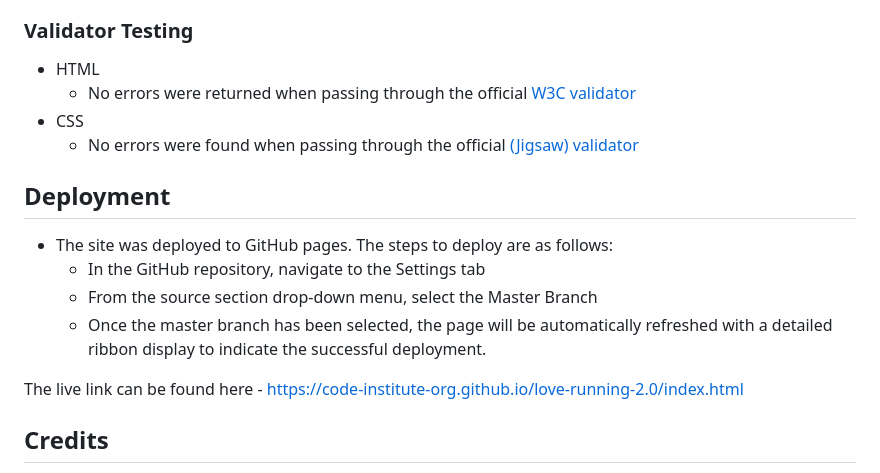
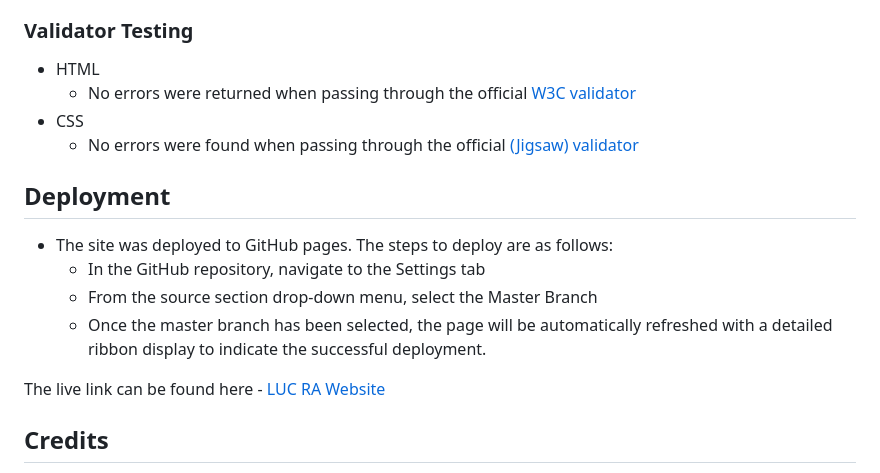
Before and after one commit to luayidriss/luc_residential_assistants, a Markdown page: README.md, the part around the change printed below. GitHub-like rendering.

```diff
--- a/README.md
+++ b/README.md
@@ -74,7 +74,7 @@ The webiste was tested by all 17 current RAs, my mentor and myself. We have trie
   - From the source section drop-down menu, select the Master Branch
   - Once the master branch has been selected, the page will be automatically refreshed with a detailed ribbon display to indicate the successful deployment.
 
-The live link can be found here - https://code-institute-org.github.io/love-running-2.0/index.html
+The live link can be found here - [LUC RA Website](https://luayidriss.github.io/luc_residential_assistants/)
 
 
 ## Credits
```
Also changed, not shown: other parts of README.md (+2 -2 lines).
